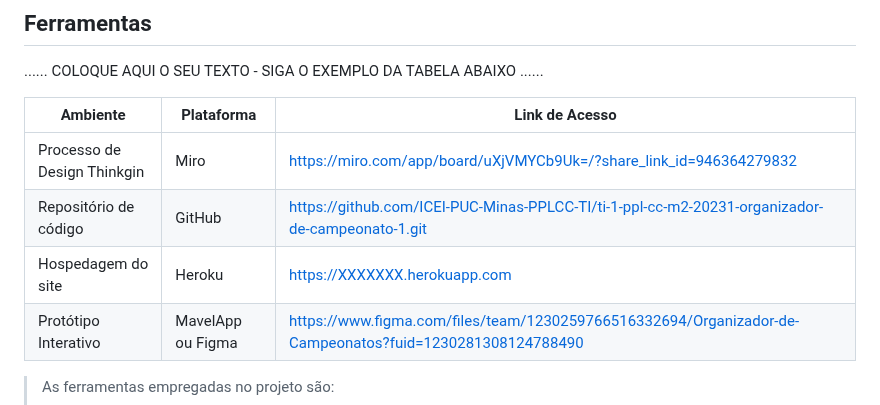
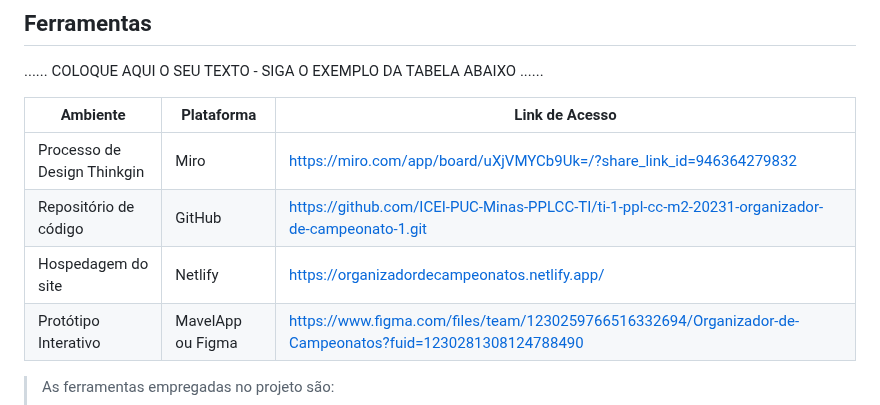
Before and after one commit to ICEI-PUC-Minas-PPLCC-TI/ti-1-ppl-cc-m2-20231-organizador-de-campeonato-1, a Markdown page: docs/relatorio/Relatorio Tecnico Oficial.md, the part around the change. Rendered like a GitHub page.

```diff
--- a/docs/relatorio/Relatorio Tecnico Oficial.md
+++ b/docs/relatorio/Relatorio Tecnico Oficial.md
@@ -212,7 +212,7 @@ O projeto está restrito pelos itens apresentados na tabela a seguir.
 |-----------|-------------------------|---------------|
 |Processo de Design Thinkgin  | Miro |  https://miro.com/app/board/uXjVMYCb9Uk=/?share_link_id=946364279832 |
 |Repositório de código | GitHub | https://github.com/ICEI-PUC-Minas-PPLCC-TI/ti-1-ppl-cc-m2-20231-organizador-de-campeonato-1.git |
-|Hospedagem do site | Heroku |  https://XXXXXXX.herokuapp.com |
+|Hospedagem do site | Netlify | https://organizadordecampeonatos.netlify.app/ |
 |Protótipo Interativo | MavelApp ou Figma | https://www.figma.com/files/team/1230259766516332694/Organizador-de-Campeonatos?fuid=1230281308124788490 |
 
 > As ferramentas empregadas no projeto são:
```
